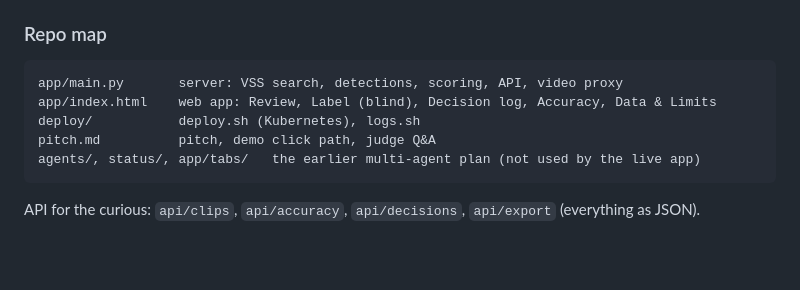
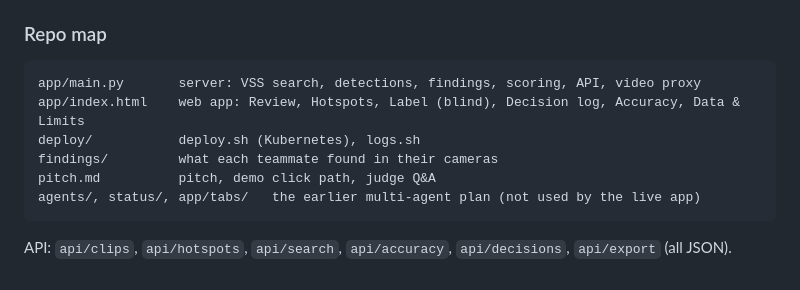
Before and after one commit to Sebilopez1/closecall, a Markdown page: README.md, the part around one of its changes. Drawn GitHub-style; blank space fills up the shorter version.

````diff
--- a/README.md
+++ b/README.md
@@ -47,10 +55,11 @@ App → **Label (blind)** → type your name → watch the clip → rate 0 to 10
 
 ### Repo map
 ```
-app/main.py       server: VSS search, detections, scoring, API, video proxy
-app/index.html    web app: Review, Label (blind), Decision log, Accuracy, Data & Limits
+app/main.py       server: VSS search, detections, findings, scoring, API, video proxy
+app/index.html    web app: Review, Hotspots, Label (blind), Decision log, Accuracy, Data & Limits
 deploy/           deploy.sh (Kubernetes), logs.sh
+findings/         what each teammate found in their cameras
 pitch.md          pitch, demo click path, judge Q&A
 agents/, status/, app/tabs/   the earlier multi-agent plan (not used by the live app)
 ```
-API for the curious: `api/clips`, `api/accuracy`, `api/decisions`, `api/export` (everything as JSON).
+API: `api/clips`, `api/hotspots`, `api/search`, `api/accuracy`, `api/decisions`, `api/export` (all JSON).
````
Also changed, not shown: other parts of README.md (+20 -12 lines).
